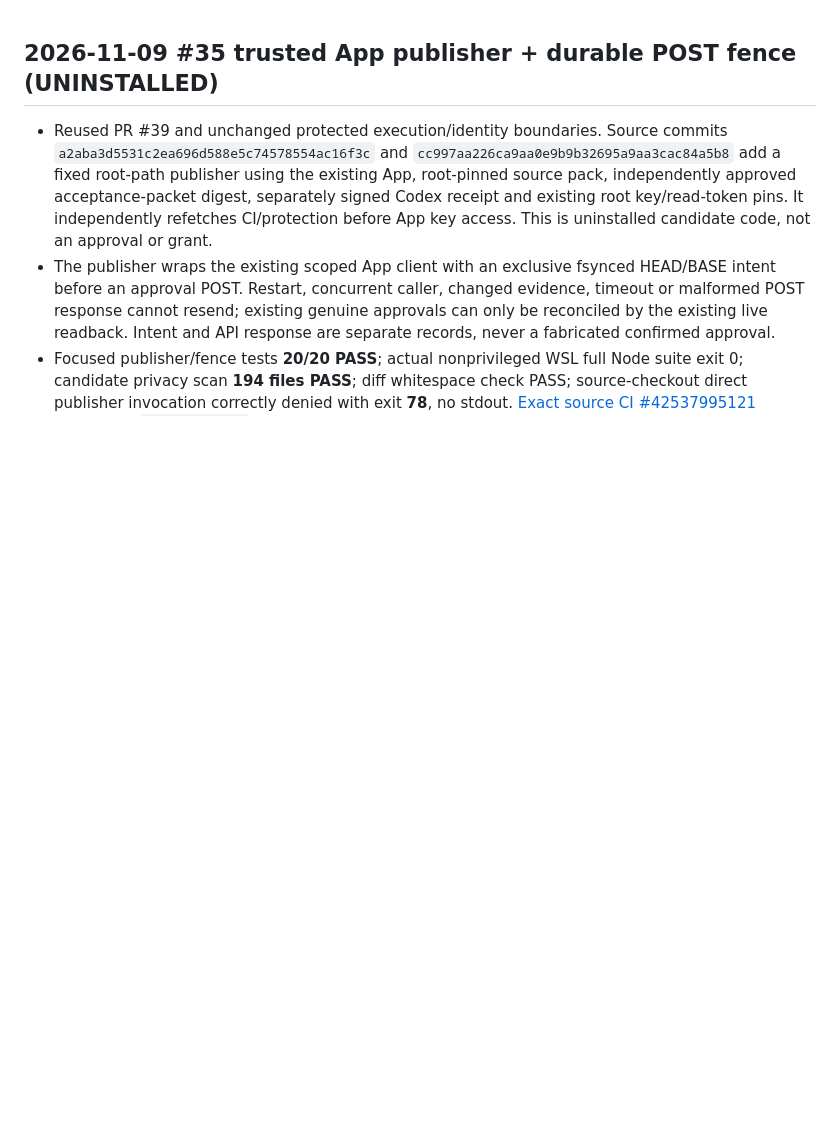
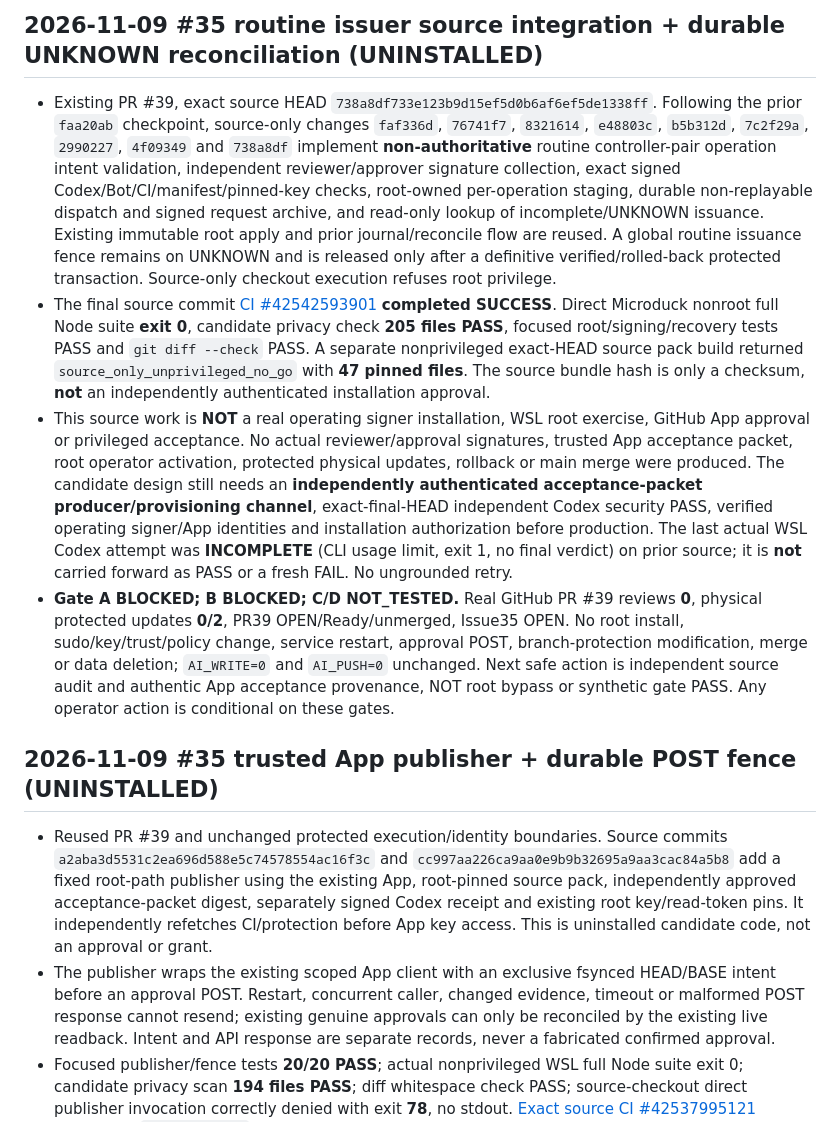
Before and after one commit to al-hub/mcp-dev-hub, a Markdown page: docs/STATUS.md, the part around the change. Drawn GitHub-style; blank space fills up the shorter version.

Commit message:
docs(#35): record routine operation source proof and remaining independent gates

```diff
--- a/docs/STATUS.md
+++ b/docs/STATUS.md
@@ -1,3 +1,10 @@
+## 2026-11-09 #35 routine issuer source integration + durable UNKNOWN reconciliation (UNINSTALLED)
+
+- Existing PR #39, exact source HEAD `738a8df733e123b9d15ef5d0b6af6ef5de1338ff`. Following the prior `faa20ab` checkpoint, source-only changes `faf336d`, `76741f7`, `8321614`, `e48803c`, `b5b312d`, `7c2f29a`, `2990227`, `4f09349` and `738a8df` implement **non-authoritative** routine controller-pair operation intent validation, independent reviewer/approver signature collection, exact signed Codex/Bot/CI/manifest/pinned-key checks, root-owned per-operation staging, durable non-replayable dispatch and signed request archive, and read-only lookup of incomplete/UNKNOWN issuance. Existing immutable root apply and prior journal/reconcile flow are reused. A global routine issuance fence remains on UNKNOWN and is released only after a definitive verified/rolled-back protected transaction. Source-only checkout execution refuses root privilege.
+- The final source commit [CI #42542593901](https://github.com/al-hub/mcp-dev-hub/actions/runs/42542593901) **completed SUCCESS**. Direct Microduck nonroot full Node suite **exit 0**, candidate privacy check **205 files PASS**, focused root/signing/recovery tests PASS and `git diff --check` PASS. A separate nonprivileged exact-HEAD source pack build returned `source_only_unprivileged_no_go` with **47 pinned files**. The source bundle hash is only a checksum, **not** an independently authenticated installation approval.
+- This source work is **NOT** a real operating signer installation, WSL root exercise, GitHub App approval or privileged acceptance. No actual reviewer/approval signatures, trusted App acceptance packet, root operator activation, protected physical updates, rollback or main merge were produced. The candidate design still needs an **independently authenticated acceptance-packet producer/provisioning channel**, exact-final-HEAD independent Codex security PASS, verified operating signer/App identities and installation authorization before production. The last actual WSL Codex attempt was **INCOMPLETE** (CLI usage limit, exit 1, no final verdict) on prior source; it is **not** carried forward as PASS or a fresh FAIL. No ungrounded retry.
+- **Gate A BLOCKED; B BLOCKED; C/D NOT_TESTED.** Real GitHub PR #39 reviews **0**, physical protected updates **0/2**, PR39 OPEN/Ready/unmerged, Issue35 OPEN. No root install, sudo/key/trust/policy change, service restart, approval POST, branch-protection modification, merge or data deletion; `AI_WRITE=0` and `AI_PUSH=0` unchanged. Next safe action is independent source audit and authentic App acceptance provenance, NOT root bypass or synthetic gate PASS. Any operator action is conditional on these gates.
+
 ## 2026-11-09 #35 trusted App publisher + durable POST fence (UNINSTALLED)
 
 - Reused PR #39 and unchanged protected execution/identity boundaries. Source commits `a2aba3d5531c2ea696d588e5c74578554ac16f3c` and `cc997aa226ca9aa0e9b9b32695a9aa3cac84a5b8` add a fixed root-path publisher using the existing App, root-pinned source pack, independently approved acceptance-packet digest, separately signed Codex receipt and existing root key/read-token pins. It independently refetches CI/protection before App key access. This is uninstalled candidate code, not an approval or grant.
```
